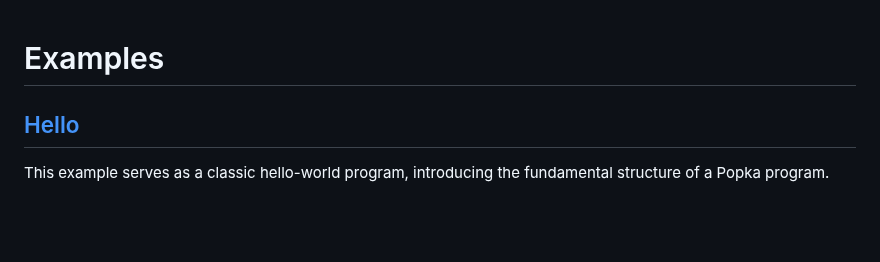
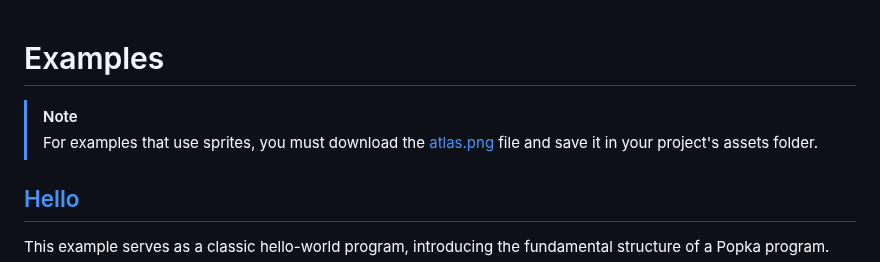
Before and after one commit to Kapendev/parin, a Markdown page: examples/README.md, the part around the change. GitHub-like rendering; blank space fills up the shorter version.

```diff
--- a/examples/README.md
+++ b/examples/README.md
@@ -1,4 +1,7 @@
 # Examples
+
+> [!NOTE]
+> For examples that use sprites, you must download the [atlas.png](atlas.png) file and save it in your project's assets folder.
 
 ## [Hello](hello.d)
 
```
Also changed, not shown: README.md (+4 -3 lines), examples/atlas.png (added), 2 other files.
